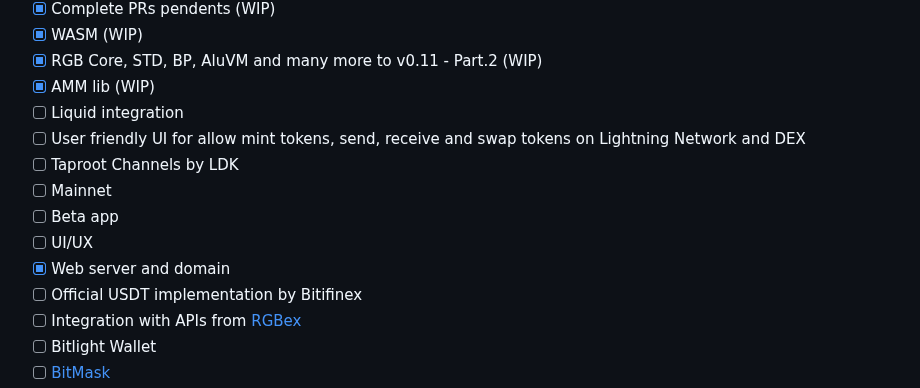
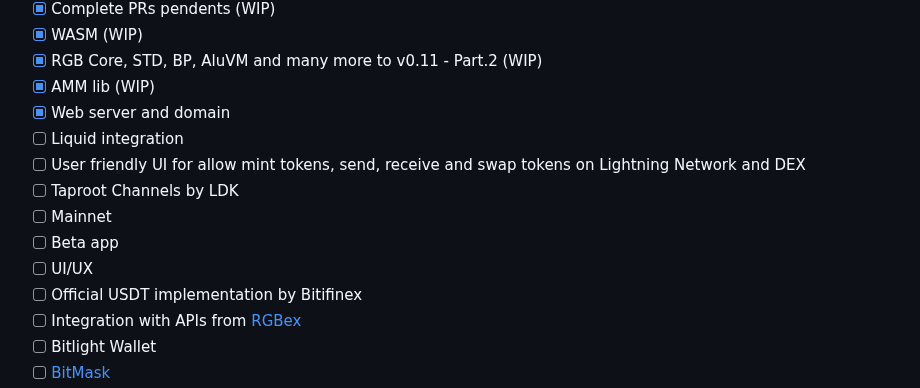
Before and after one commit to BitSwap-BiFi/Bitswap-demo, a Markdown page: README.md, the part around the change. Rendered like a GitHub page.

```diff
--- a/README.md
+++ b/README.md
@@ -87,13 +87,13 @@ How there's no lunch free, you can lose sats in these scenarios:
 - [x] WASM (WIP)
 - [x] RGB Core, STD, BP, AluVM and many more to v0.11 - Part.2 (WIP)
 - [x] AMM lib (WIP)
+- [x] Web server and domain
 - [ ] Liquid integration
 - [ ] User friendly UI for allow mint tokens, send, receive and swap tokens on Lightning Network and DEX
 - [ ] Taproot Channels by LDK
 - [ ] Mainnet
 - [ ] Beta app
 - [ ] UI/UX
-- [x] Web server and domain
 - [ ] Official USDT implementation by Bitifinex
 - [ ] Integration with APIs from [RGBex](https://rgbex.io/)
 - [ ] Bitlight Wallet
```
